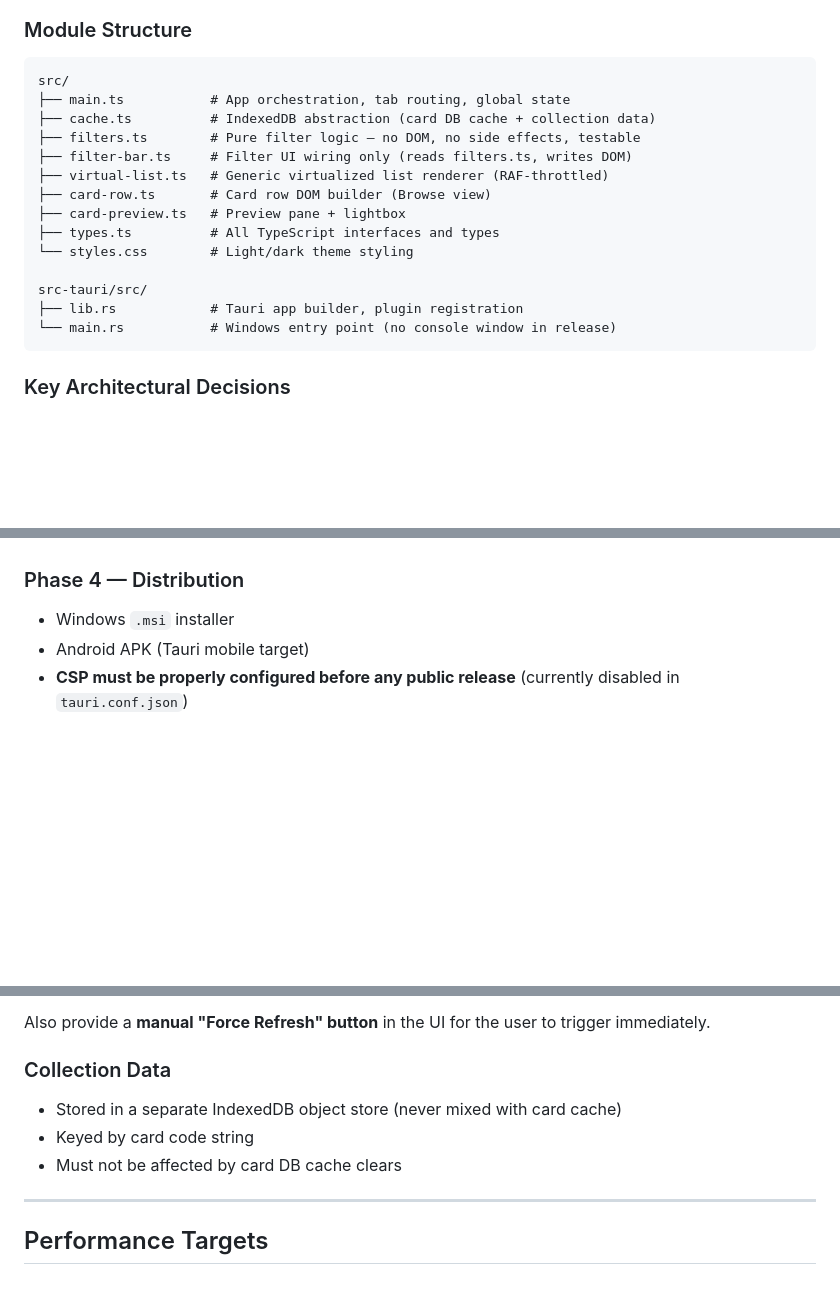
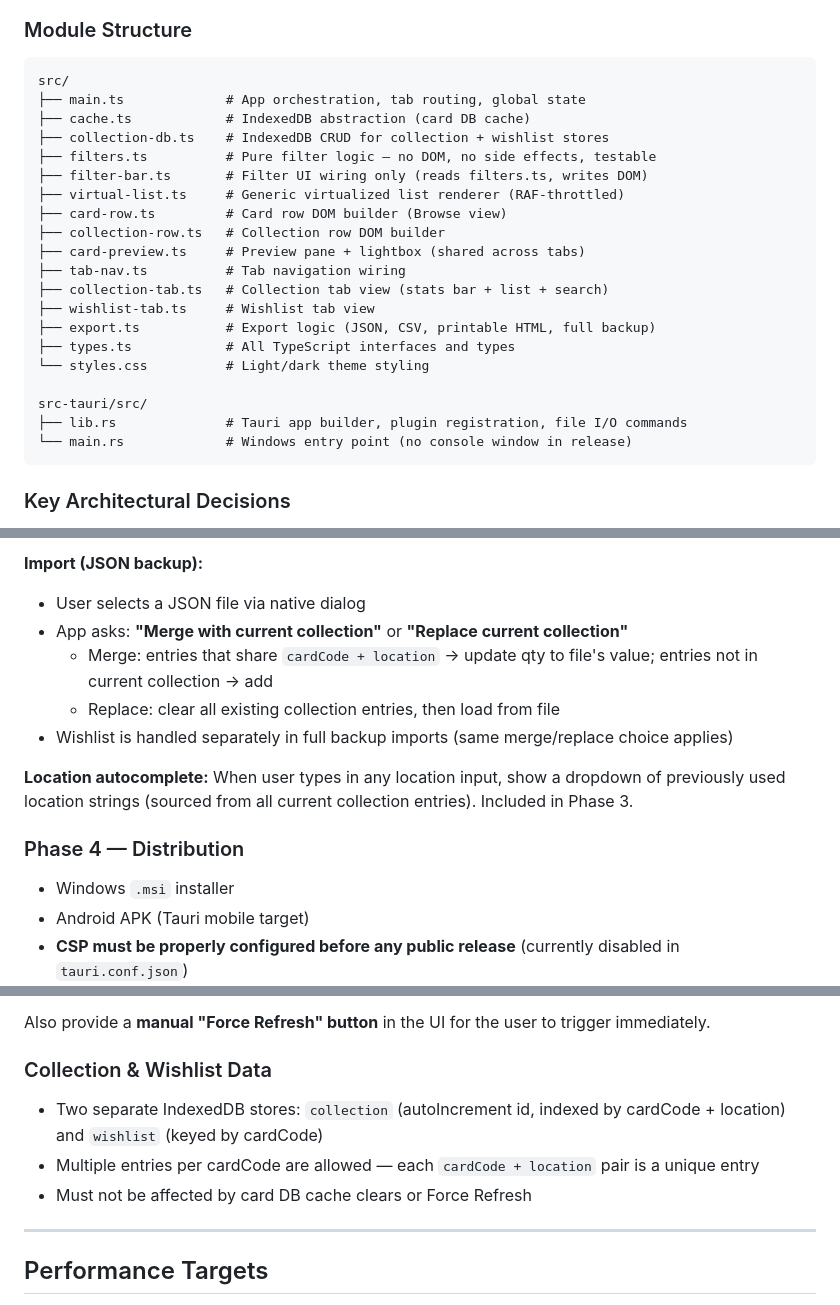
Before and after one commit to nerif7/vg_collection_tauri, a Markdown page: CLAUDE.md, 3 parts joined by grey strips. Drawn GitHub-style; blank space fills up the shorter version.

````diff
--- a/CLAUDE.md
+++ b/CLAUDE.md
@@ -29,19 +29,25 @@ A **Cardfight!! Vanguard** card database browser and personal collection tracker
 
 ```
 src/
-├── main.ts           # App orchestration, tab routing, global state
-├── cache.ts          # IndexedDB abstraction (card DB cache + collection data)
-├── filters.ts        # Pure filter logic — no DOM, no side effects, testable
-├── filter-bar.ts     # Filter UI wiring only (reads filters.ts, writes DOM)
-├── virtual-list.ts   # Generic virtualized list renderer (RAF-throttled)
-├── card-row.ts       # Card row DOM builder (Browse view)
-├── card-preview.ts   # Preview pane + lightbox
-├── types.ts          # All TypeScript interfaces and types
-└── styles.css        # Light/dark theme styling
+├── main.ts             # App orchestration, tab routing, global state
+├── cache.ts            # IndexedDB abstraction (card DB cache)
+├── collection-db.ts    # IndexedDB CRUD for collection + wishlist stores
+├── filters.ts          # Pure filter logic — no DOM, no side effects, testable
+├── filter-bar.ts       # Filter UI wiring only (reads filters.ts, writes DOM)
+├── virtual-list.ts     # Generic virtualized list renderer (RAF-throttled)
+├── card-row.ts         # Card row DOM builder (Browse view)
+├── collection-row.ts   # Collection row DOM builder
+├── card-preview.ts     # Preview pane + lightbox (shared across tabs)
+├── tab-nav.ts          # Tab navigation wiring
+├── collection-tab.ts   # Collection tab view (stats bar + list + search)
+├── wishlist-tab.ts     # Wishlist tab view
+├── export.ts           # Export logic (JSON, CSV, printable HTML, full backup)
+├── types.ts            # All TypeScript interfaces and types
+└── styles.css          # Light/dark theme styling
 
 src-tauri/src/
-├── lib.rs            # Tauri app builder, plugin registration
-└── main.rs           # Windows entry point (no console window in release)
+├── lib.rs              # Tauri app builder, plugin registration, file I/O commands
+└── main.rs             # Windows entry point (no console window in release)
 ```
 
 ### Key Architectural Decisions
@@ -175,3 +222,11 @@ Export/import requires Tauri Rust commands for file system access (dialog + writ
+**Import (JSON backup):**
+- User selects a JSON file via native dialog
+- App asks: **"Merge with current collection"** or **"Replace current collection"**
+  - Merge: entries that share `cardCode + location` → update qty to file's value; entries not in current collection → add
+  - Replace: clear all existing collection entries, then load from file
+- Wishlist is handled separately in full backup imports (same merge/replace choice applies)
+
+**Location autocomplete:** When user types in any location input, show a dropdown of previously used location strings (sourced from all current collection entries). Included in Phase 3.
 
 ### Phase 4 — Distribution
 
@@ -204,11 +259,11 @@ On every app startup:
 
 Also provide a **manual "Force Refresh" button** in the UI for the user to trigger immediately.
 
-### Collection Data
+### Collection & Wishlist Data
 
-- Stored in a separate IndexedDB object store (never mixed with card cache)
-- Keyed by card code string
-- Must not be affected by card DB cache clears
+- Two separate IndexedDB stores: `collection` (autoIncrement id, indexed by cardCode + location) and `wishlist` (keyed by cardCode)
+- Multiple entries per cardCode are allowed — each `cardCode + location` pair is a unique entry
+- Must not be affected by card DB cache clears or Force Refresh
 
 ---
 
````
Also changed, not shown: other parts of CLAUDE.md (+91 -50 lines).
